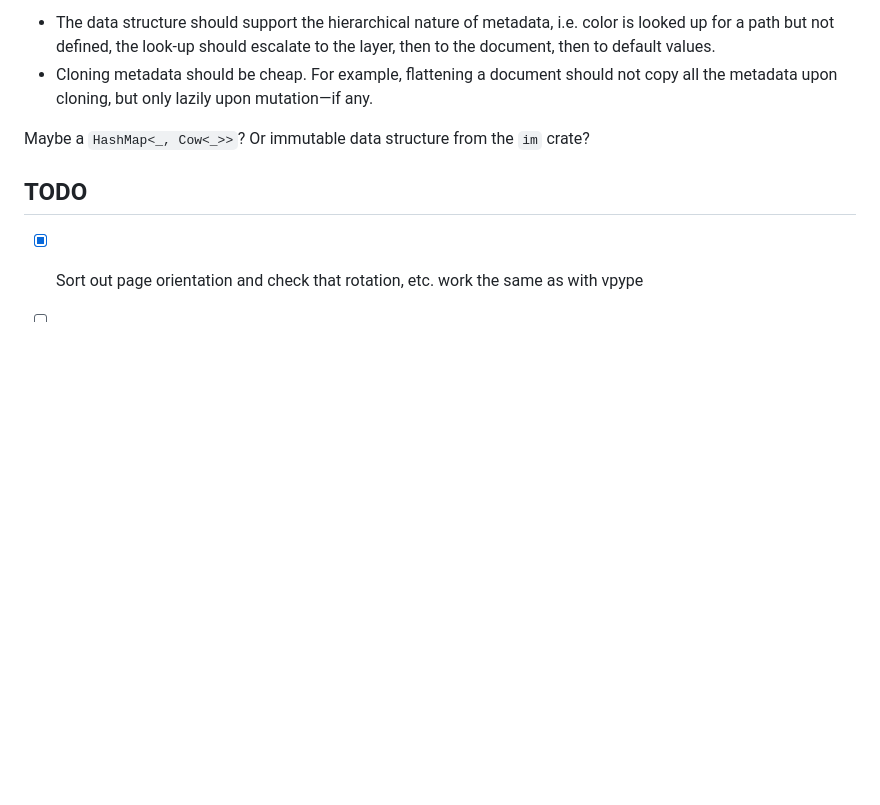
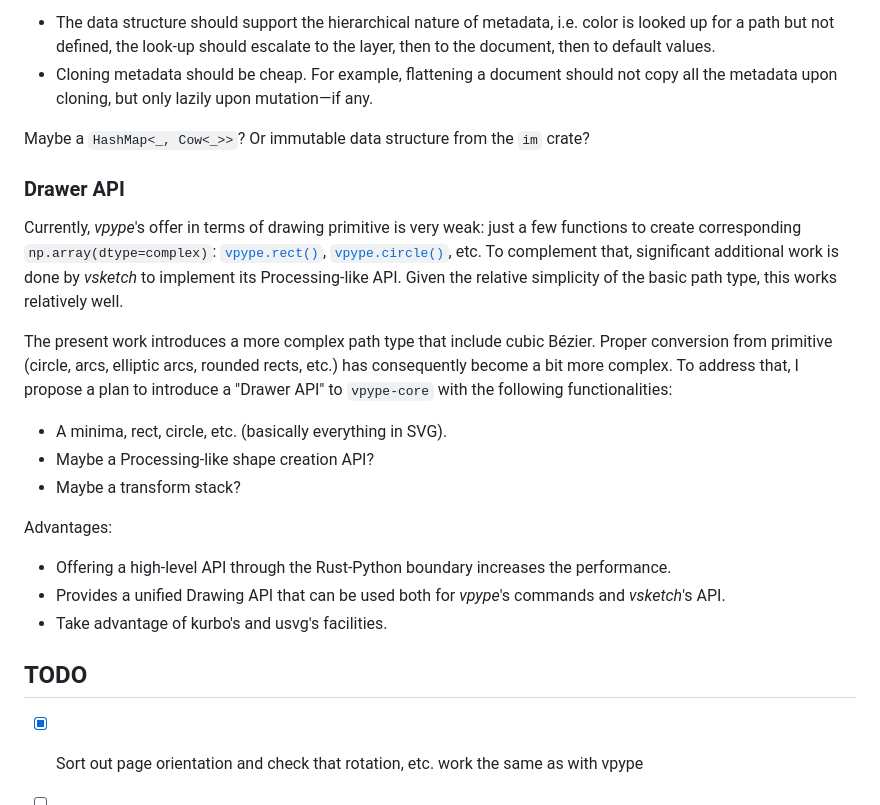
Before and after one commit to abey79/vsvg, a Markdown page: README.md, the part around the change. Rendered like a GitHub page; blank space fills up the shorter version.

Commit message:
Added design paragraph on Drawer API

```diff
--- a/README.md
+++ b/README.md
@@ -143,6 +143,20 @@ There are at least two design goals:
 
 Maybe a `HashMap<_, Cow<_>>`? Or immutable data structure from the `im` crate?
 
+### Drawer API
+
+Currently, *vpype*'s offer in terms of drawing primitive is very weak: just a few functions to create corresponding `np.array(dtype=complex)`: [`vpype.rect()`](https://vpype.readthedocs.io/en/latest/api/vpype.html#vpype.rect), [`vpype.circle()`](https://vpype.readthedocs.io/en/latest/api/vpype.html#vpype.circle), etc. To complement that, significant additional work is done by *vsketch* to implement its Processing-like API. Given the relative simplicity of the basic path type, this works relatively well.
+
+The present work introduces a more complex path type that include cubic Bézier. Proper conversion from primitive (circle, arcs, elliptic arcs, rounded rects, etc.) has consequently become a bit more complex. To address that, I propose a plan to introduce a "Drawer API" to `vpype-core` with the following functionalities:
+- A minima, rect, circle, etc. (basically everything in SVG).
+- Maybe a Processing-like shape creation API?
+- Maybe a transform stack?
+
+Advantages:
+- Offering a high-level API through the Rust-Python boundary increases the performance.
+- Provides a unified Drawing API that can be used both for *vpype*'s commands and *vsketch*'s API.
+- Take advantage of kurbo's and usvg's facilities.
+
 ## TODO
 
 - [x] Sort out page orientation and check that rotation, etc. work the same as with vpype
```
